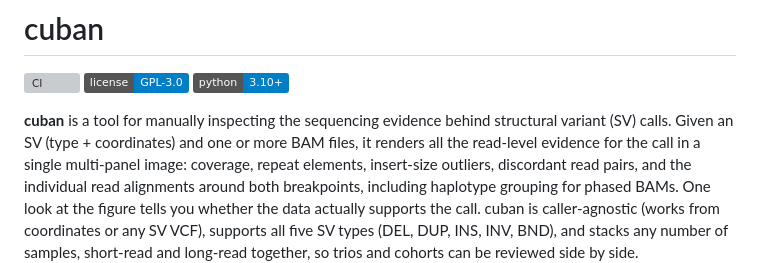
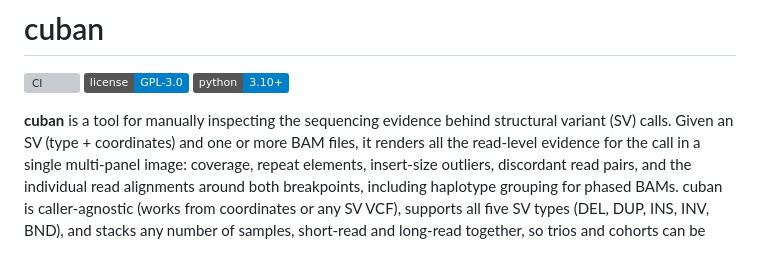
Before and after one commit to burgshrimps/cuban, a Markdown page: README.md, the part around the change. Rendered like a GitHub page; badges without logos; grey boxes are pictures that could not be loaded.

Commit message:
Trim intro sentence
Co-Authored-By: Claude Fable 5 <noreply@anthropic.com>

```diff
--- a/README.md
+++ b/README.md
@@ -9,8 +9,7 @@ structural variant (SV) calls. Given an SV (type + coordinates) and one or
 more BAM files, it renders all the read-level evidence for the call in a
 single multi-panel image: coverage, repeat elements, insert-size outliers,
 discordant read pairs, and the individual read alignments around both
-breakpoints, including haplotype grouping for phased BAMs. One look at the
-figure tells you whether the data actually supports the call. cuban is
+breakpoints, including haplotype grouping for phased BAMs. cuban is
 caller-agnostic (works from coordinates or any SV VCF), supports all five
 SV types (DEL, DUP, INS, INV, BND), and stacks any number of samples,
 short-read and long-read together, so trios and cohorts can be reviewed
```
